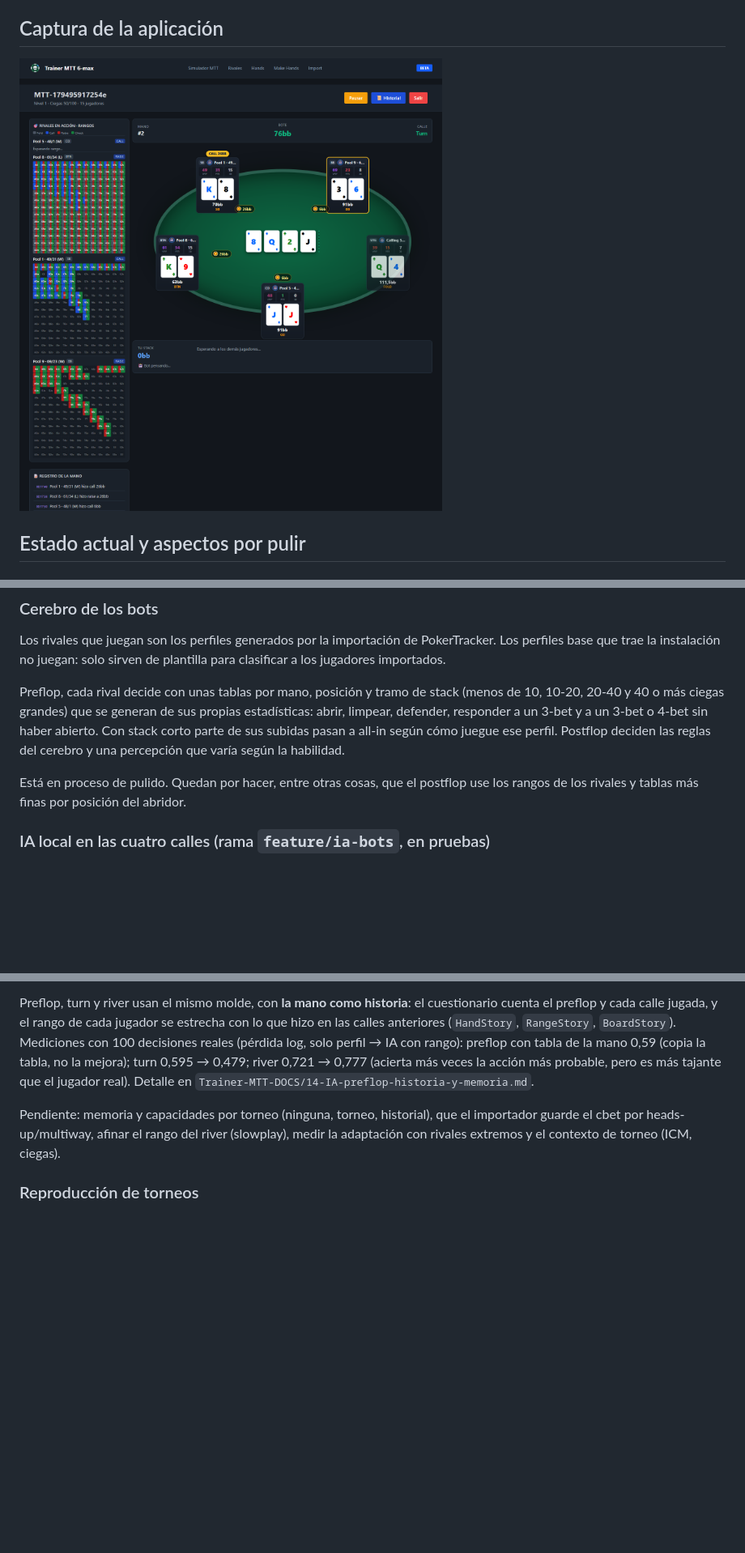
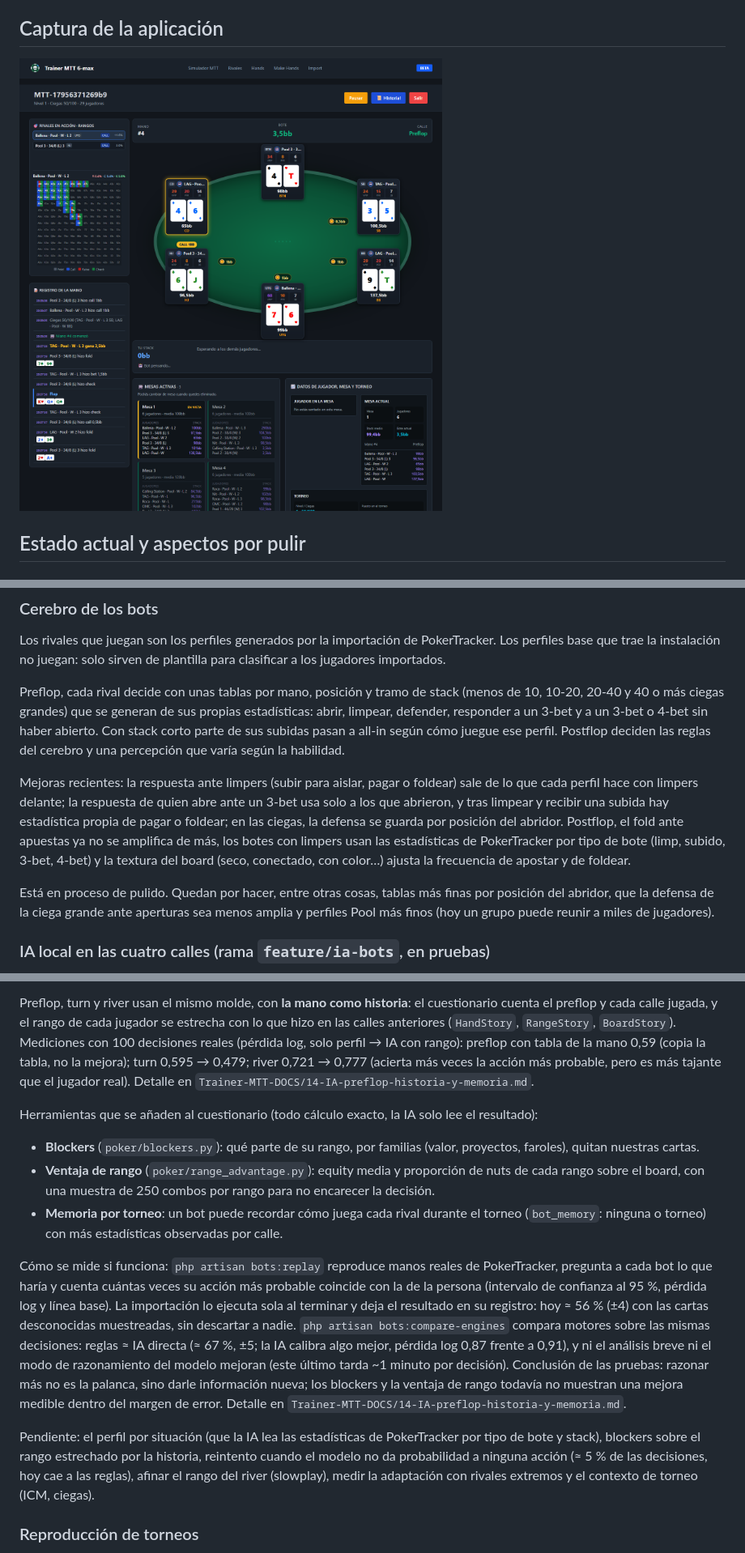
Before and after one commit to YfencheHR/Trainer-MTT6Max, a Markdown page: README.md, 3 parts joined by grey strips. Shown at 81% size. Drawn GitHub-style; pictures changed too: screenshots/tournament-simulator.png; blank space fills up the shorter version.

Commit message:
README: mejoras de la IA y la importación, y captura nueva de la mesa
Co-Authored-By: Claude Sonnet 5.5 <noreply@anthropic.com>

```diff
--- a/README.md
+++ b/README.md
@@ -40,7 +40,9 @@ Los rivales que juegan son los perfiles generados por la importación de PokerTr
 
 Preflop, cada rival decide con unas tablas por mano, posición y tramo de stack (menos de 10, 10-20, 20-40 y 40 o más ciegas grandes) que se generan de sus propias estadísticas: abrir, limpear, defender, responder a un 3-bet y a un 3-bet o 4-bet sin haber abierto. Con stack corto parte de sus subidas pasan a all-in según cómo juegue ese perfil. Postflop deciden las reglas del cerebro y una percepción que varía según la habilidad.
 
-Está en proceso de pulido. Quedan por hacer, entre otras cosas, que el postflop use los rangos de los rivales y tablas más finas por posición del abridor.
+Mejoras recientes: la respuesta ante limpers (subir para aislar, pagar o foldear) sale de lo que cada perfil hace con limpers delante; la respuesta de quien abre ante un 3-bet usa solo a los que abrieron, y tras limpear y recibir una subida hay estadística propia de pagar o foldear; en las ciegas, la defensa se guarda por posición del abridor. Postflop, el fold ante apuestas ya no se amplifica de más, los botes con limpers usan las estadísticas de PokerTracker por tipo de bote (limp, subido, 3-bet, 4-bet) y la textura del board (seco, conectado, con color…) ajusta la frecuencia de apostar y de foldear.
+
+Está en proceso de pulido. Quedan por hacer, entre otras cosas, tablas más finas por posición del abridor, que la defensa de la ciega grande ante aperturas sea menos amplia y perfiles Pool más finos (hoy un grupo puede reunir a miles de jugadores).
 
 ### IA local en las cuatro calles (rama `feature/ia-bots`, en pruebas)
 
@@ -59,7 +61,15 @@ Medición con 150 decisiones reales de un jugador de PokerTracker (`php artisan
 
 Preflop, turn y river usan el mismo molde, con **la mano como historia**: el cuestionario cuenta el preflop y cada calle jugada, y el rango de cada jugador se estrecha con lo que hizo en las calles anteriores (`HandStory`, `RangeStory`, `BoardStory`). Mediciones con 100 decisiones reales (pérdida log, solo perfil → IA con rango): preflop con tabla de la mano 0,59 (copia la tabla, no la mejora); turn 0,595 → 0,479; river 0,721 → 0,777 (acierta más veces la acción más probable, pero es más tajante que el jugador real). Detalle en `Trainer-MTT-DOCS/14-IA-preflop-historia-y-memoria.md`.
 
-Pendiente: memoria y capacidades por torneo (ninguna, torneo, historial), que el importador guarde el cbet por heads-up/multiway, afinar el rango del river (slowplay), medir la adaptación con rivales extremos y el contexto de torneo (ICM, ciegas).
+Herramientas que se añaden al cuestionario (todo cálculo exacto, la IA solo lee el resultado):
+
+- **Blockers** (`poker/blockers.py`): qué parte de su rango, por familias (valor, proyectos, faroles), quitan nuestras cartas.
+- **Ventaja de rango** (`poker/range_advantage.py`): equity media y proporción de nuts de cada rango sobre el board, con una muestra de 250 combos por rango para no encarecer la decisión.
+- **Memoria por torneo**: un bot puede recordar cómo juega cada rival durante el torneo (`bot_memory`: ninguna o torneo) con más estadísticas observadas por calle.
+
+Cómo se mide si funciona: `php artisan bots:replay` reproduce manos reales de PokerTracker, pregunta a cada bot lo que haría y cuenta cuántas veces su acción más probable coincide con la de la persona (intervalo de confianza al 95 %, pérdida log y línea base). La importación lo ejecuta sola al terminar y deja el resultado en su registro: hoy ≈ 56 % (±4) con las cartas desconocidas muestreadas, sin descartar a nadie. `php artisan bots:compare-engines` compara motores sobre las mismas decisiones: reglas ≈ IA directa (≈ 67 %, ±5; la IA calibra algo mejor, pérdida log 0,87 frente a 0,91), y ni el análisis breve ni el modo de razonamiento del modelo mejoran (este último tarda ~1 minuto por decisión). Conclusión de las pruebas: razonar más no es la palanca, sino darle información nueva; los blockers y la ventaja de rango todavía no muestran una mejora medible dentro del margen de error. Detalle en `Trainer-MTT-DOCS/14-IA-preflop-historia-y-memoria.md`.
+
+Pendiente: el perfil por situación (que la IA lea las estadísticas de PokerTracker por tipo de bote y stack), blockers sobre el rango estrechado por la historia, reintento cuando el modelo no da probabilidad a ninguna acción (≈ 5 % de las decisiones, hoy cae a las reglas), afinar el rango del river (slowplay), medir la adaptación con rivales extremos y el contexto de torneo (ICM, ciegas).
 
 ### Reproducción de torneos
 
```
Also changed, not shown: other parts of README.md (+1 -1 lines).
